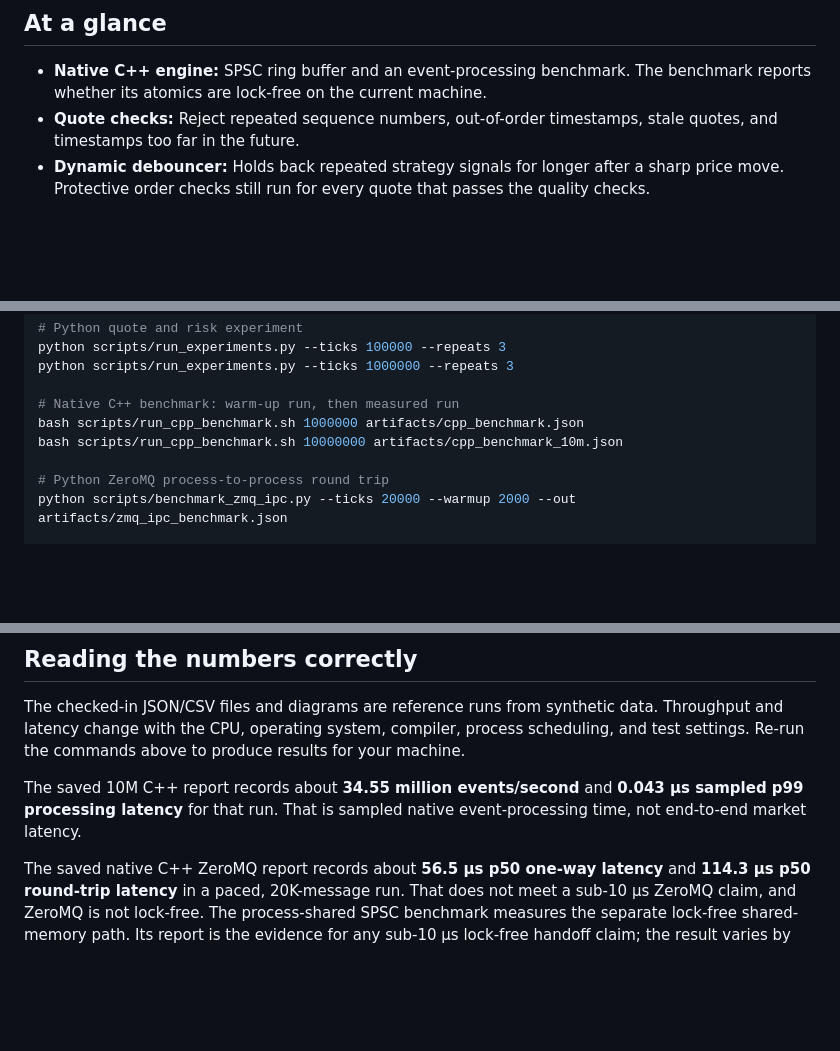
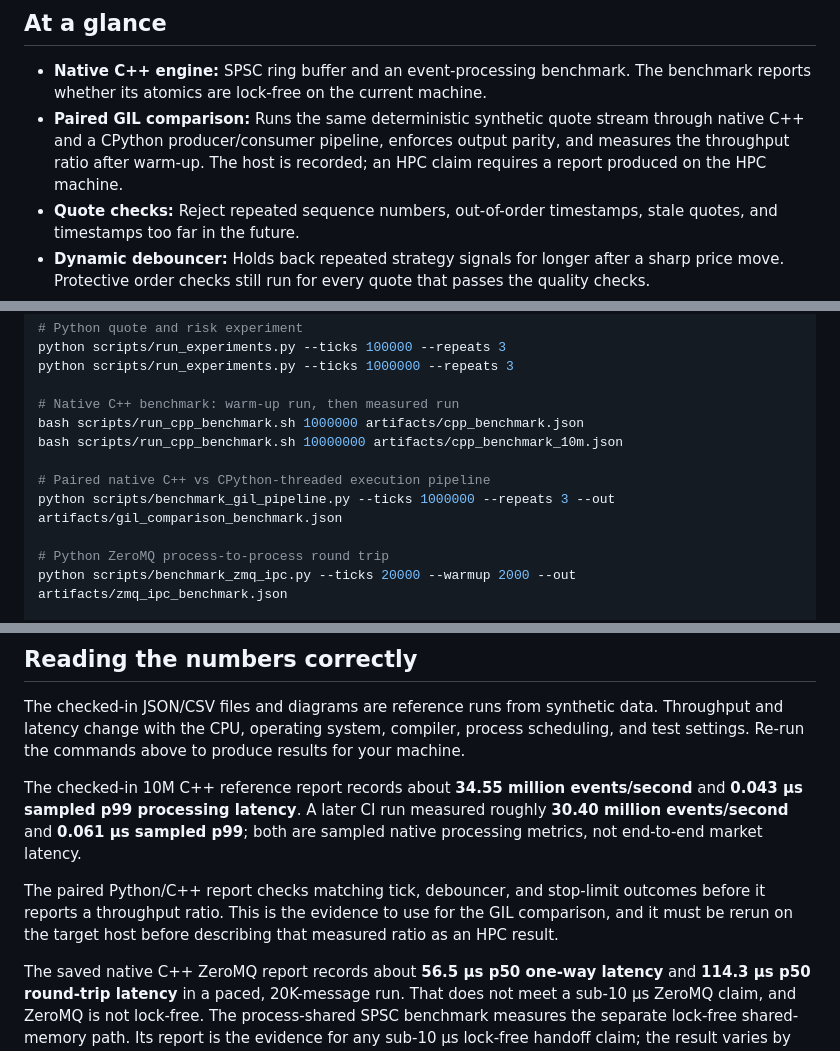
Before and after one commit to Pirate-Emperor/sentinel_statarb, a Markdown page: README.md, 3 parts joined by grey strips. Rendered like a GitHub page; blank space fills up the shorter version.

Commit message:
Document paired GIL benchmark and latest reference evidence

```diff
--- a/README.md
+++ b/README.md
@@ -9,6 +9,7 @@ All examples use synthetic data. The project does not connect to a broker or pla
 ## At a glance
 
 - **Native C++ engine:** SPSC ring buffer and an event-processing benchmark. The benchmark reports whether its atomics are lock-free on the current machine.
+- **Paired GIL comparison:** Runs the same deterministic synthetic quote stream through native C++ and a CPython producer/consumer pipeline, enforces output parity, and measures the throughput ratio after warm-up. The host is recorded; an HPC claim requires a report produced on the HPC machine.
 - **Quote checks:** Reject repeated sequence numbers, out-of-order timestamps, stale quotes, and timestamps too far in the future.
 - **Dynamic debouncer:** Holds back repeated strategy signals for longer after a sharp price move. Protective order checks still run for every quote that passes the quality checks.
 - **OCO stop-limit model:** Tests stop/target behavior and a 5 bps stop-limit offset. A triggered stop-limit order can remain unfilled after a large gap.
@@ -73,6 +74,9 @@ python scripts/run_experiments.py --ticks 1000000 --repeats 3
 bash scripts/run_cpp_benchmark.sh 1000000 artifacts/cpp_benchmark.json
 bash scripts/run_cpp_benchmark.sh 10000000 artifacts/cpp_benchmark_10m.json
 
+# Paired native C++ vs CPython-threaded execution pipeline
+python scripts/benchmark_gil_pipeline.py --ticks 1000000 --repeats 3 --out artifacts/gil_comparison_benchmark.json
+
 # Python ZeroMQ process-to-process round trip
 python scripts/benchmark_zmq_ipc.py --ticks 20000 --warmup 2000 --out artifacts/zmq_ipc_benchmark.json
 
@@ -127,7 +131,9 @@ See the [experiment notes](docs/EXPERIMENTS.md) and [reports and diagrams index]
 
 The checked-in JSON/CSV files and diagrams are reference runs from synthetic data. Throughput and latency change with the CPU, operating system, compiler, process scheduling, and test settings. Re-run the commands above to produce results for your machine.
 
-The saved 10M C++ report records about **34.55 million events/second** and **0.043 μs sampled p99 processing latency** for that run. That is sampled native event-processing time, not end-to-end market latency.
+The checked-in 10M C++ reference report records about **34.55 million events/second** and **0.043 μs sampled p99 processing latency**. A later CI run measured roughly **30.40 million events/second** and **0.061 μs sampled p99**; both are sampled native processing metrics, not end-to-end market latency.
+
+The paired Python/C++ report checks matching tick, debouncer, and stop-limit outcomes before it reports a throughput ratio. This is the evidence to use for the GIL comparison, and it must be rerun on the target host before describing that measured ratio as an HPC result.
 
 The saved native C++ ZeroMQ report records about **56.5 μs p50 one-way latency** and **114.3 μs p50 round-trip latency** in a paced, 20K-message run. That does not meet a sub-10 μs ZeroMQ claim, and ZeroMQ is not lock-free. The process-shared SPSC benchmark measures the separate lock-free shared-memory path. Its report is the evidence for any sub-10 μs lock-free handoff claim; the result varies by host and must not be inferred from the ZeroMQ timing.
 
```
